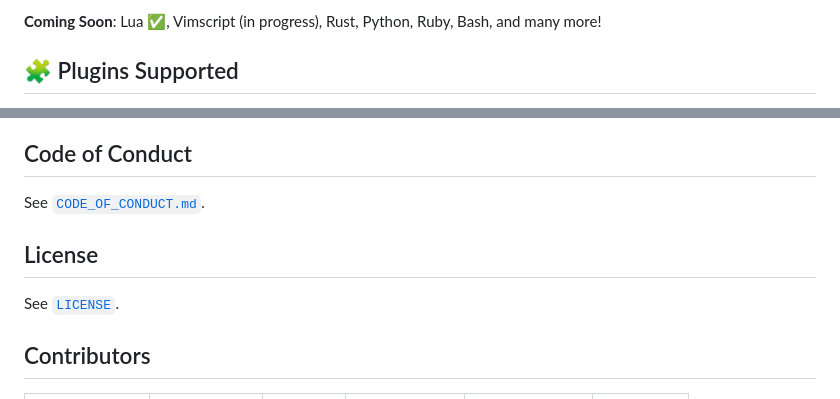
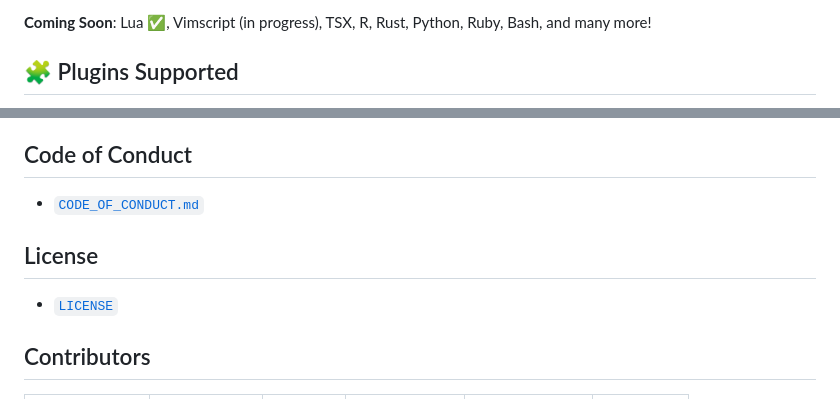
Before and after one commit to oxfist/night-owl.nvim, a Markdown page: README.md, 2 parts joined by grey strips. GitHub-like rendering.

Commit message:
chore(README): minor update

```diff
--- a/README.md
+++ b/README.md
@@ -140,6 +145,6 @@ different:
 
-**Coming Soon**: Lua ✅, Vimscript (in progress), Rust, Python, Ruby, Bash, and
-many more!
+**Coming Soon**: Lua ✅, Vimscript (in progress), TSX, R, Rust, Python, Ruby,
+Bash, and many more!
 
 ## 🧩 Plugins Supported
 
@@ -158,10 +163,12 @@ many more!
   there.
 
 ## Code of Conduct
-See [`CODE_OF_CONDUCT.md`](./CODE_OF_CONDUCT.md).
+
+- [`CODE_OF_CONDUCT.md`](./CODE_OF_CONDUCT.md)
 
 ## License
-See [`LICENSE`](./LICENSE).
+
+- [`LICENSE`](./LICENSE)
 
 ## Contributors
 
```
Also changed, not shown: other parts of README.md (+8 -3 lines).
